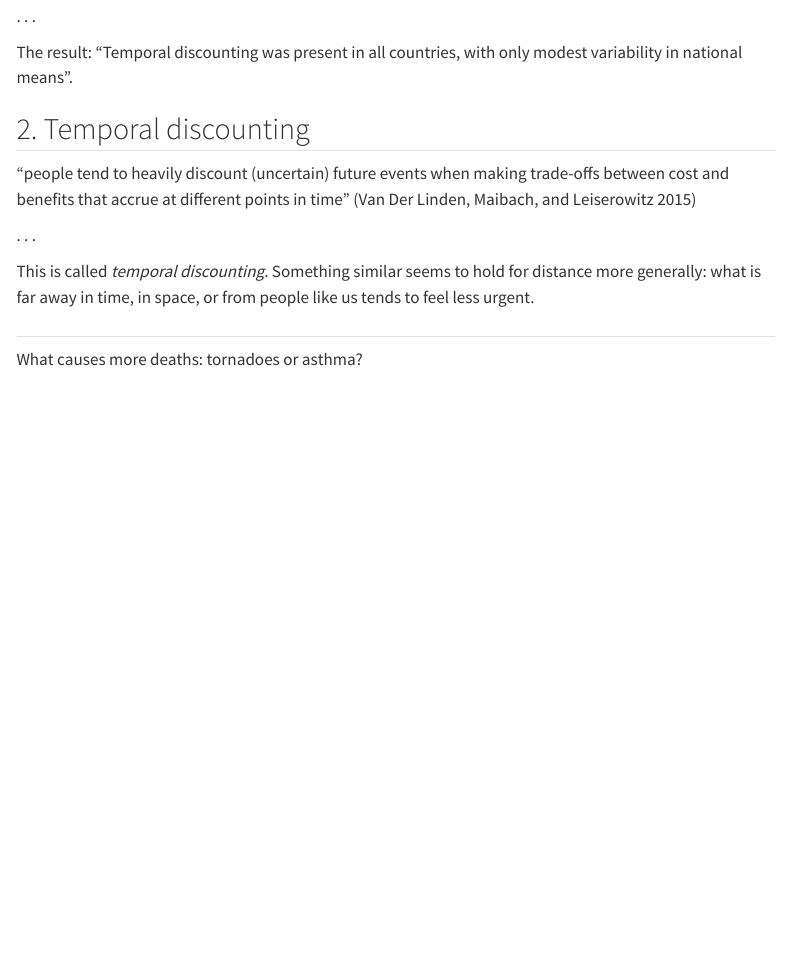
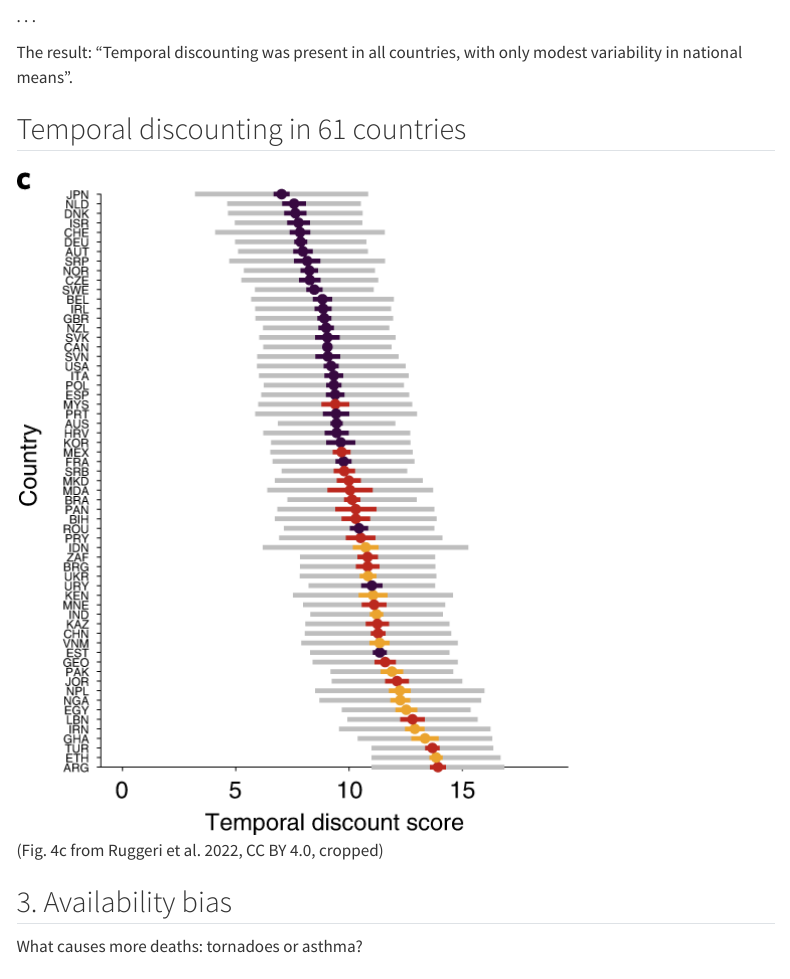
Before and after one commit to janpfander/course_climate_communication, a Quarto document (slides/04-slides.qmd): the page in a window 1100 px wide, from 6710 px down. Rendered offline with R 4.5, knitr and Pandoc in place of Quarto, with nearby package versions; menus at the side of the page are left out.

Commit message:
session 4 slides: figure for temporal discounting in 61 countries (Ruggeri et al. 2022, Fig. 4c)
Co-Authored-By: Claude Fable 5.1 <noreply@anthropic.com>

```diff
--- a/slides/04-slides.qmd
+++ b/slides/04-slides.qmd
@@ -323,12 +323,8 @@ The result: "Temporal discounting was present in all countries, with only modest
 Ruggeri et al. 2022, Nature Human Behaviour, DOI 10.1038/s41562-022-01392-w, CC BY 4.0. First choice: "approximately 10% of the national monthly household income average" immediately, "or 110% of that value in 12 months". Those who chose the immediate option were then offered 120%, and then 150%. Caption of Fig. 3: "all locations indicate some preference for immediate over delayed". Also: "countries with lower incomes typically had greater temporal discounting levels in the baseline items". The paper's main interest is in intertemporal choice anomalies: "54% of participants showed at least one anomaly".
 :::
 
-## 2. Temporal discounting
+## Temporal discounting in 61 countries
 
-"people tend to heavily discount (uncertain) future events when making trade-offs between cost and benefits that accrue at different points in time" [@vanderlindenImprovingPublicEngagement2015]
-
-. . .
-
-This is called *temporal discounting*. Something similar seems to hold for distance more generally: what is far away in time, in space, or from people like us tends to feel less urgent.
+![[Fig. 4c from @ruggeriGlobalizabilityTemporalDiscounting2022, CC BY 4.0, cropped]](images/ruggeri2022_fig4c.png)
 
 ::: {.notes}
@@ -336,2 +334,3 @@ The quote is from the reading (insight 3, "Out of Sight, Out of Mind: The Nature
 :::
 
+## 3. Availability bias
```
Also changed, not shown: docs/search.json, slides/images/ruggeri2022_fig4c.png (added), slides/04-slides.qmd (5 more changed lines), 2 other files.
